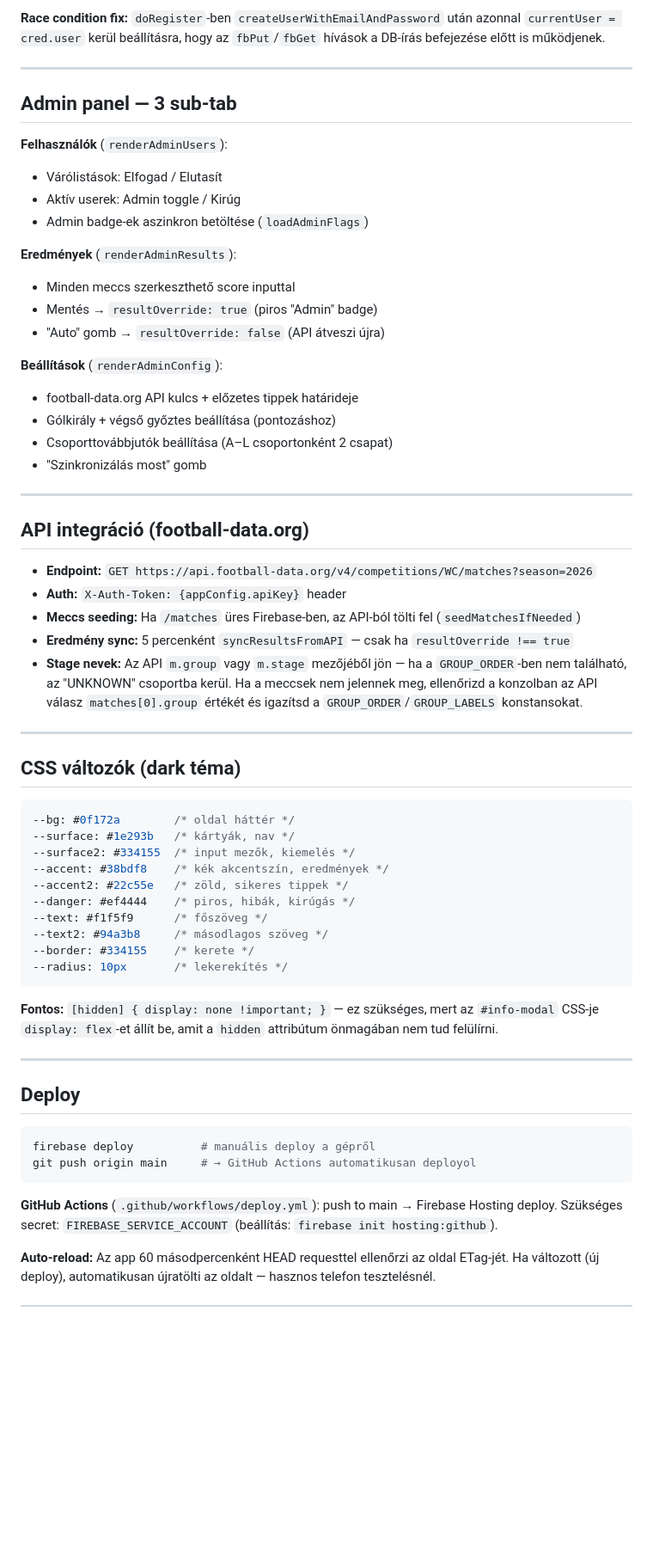
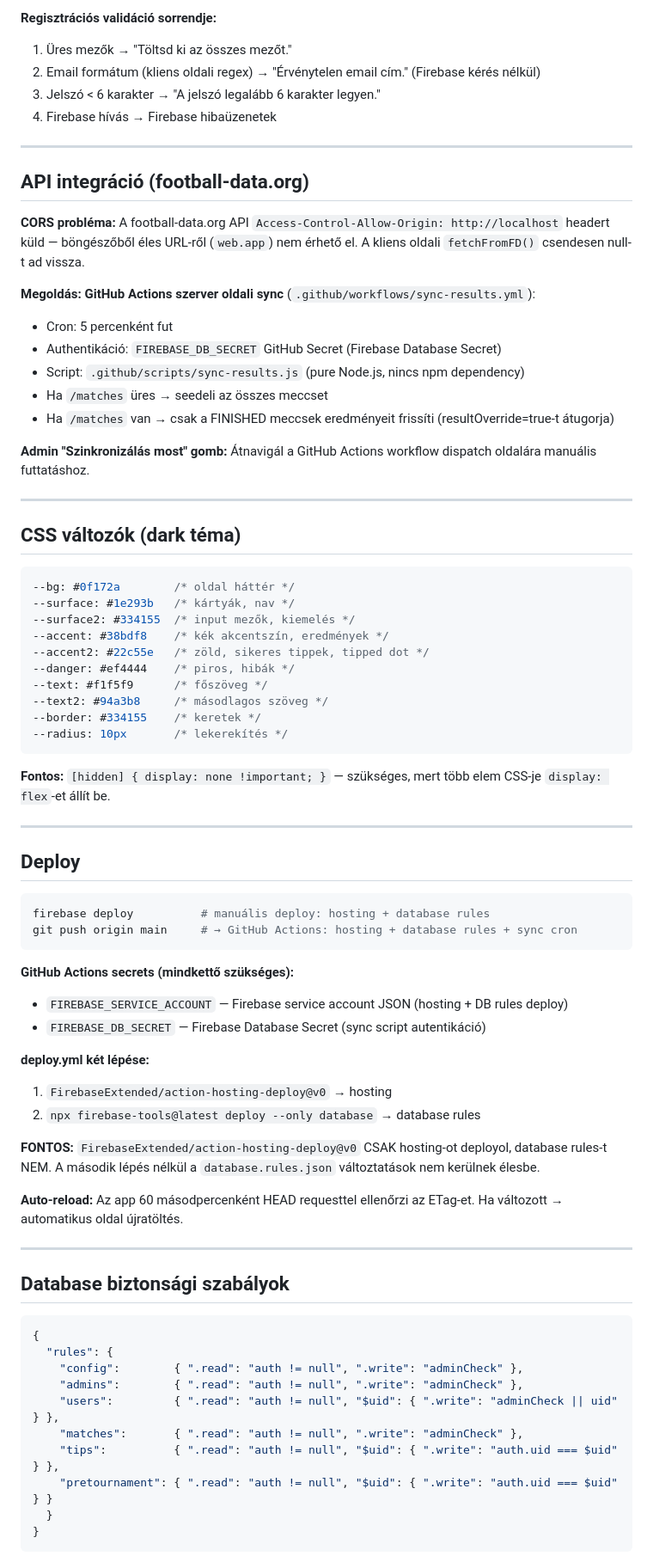
Before and after one commit to bummafejbe/VB-tippjatek, a Markdown page: CLAUDE.md, the part around one of its changes. Shown at 86% size. GitHub-like rendering; blank space fills up the shorter version.

````diff
--- a/CLAUDE.md
+++ b/CLAUDE.md
@@ -177,35 +275,24 @@ Oldal betöltés → onAuthStateChanged
 
-**Race condition fix:** `doRegister`-ben `createUserWithEmailAndPassword` után azonnal `currentUser = cred.user` kerül beállításra, hogy az `fbPut`/`fbGet` hívások a DB-írás befejezése előtt is működjenek.
-
----
-
-## Admin panel — 3 sub-tab
-
-**Felhasználók** (`renderAdminUsers`):
-- Várólistások: Elfogad / Elutasít
-- Aktív userek: Admin toggle / Kirúg
-- Admin badge-ek aszinkron betöltése (`loadAdminFlags`)
-
-**Eredmények** (`renderAdminResults`):
-- Minden meccs szerkeszthető score inputtal
-- Mentés → `resultOverride: true` (piros "Admin" badge)
-- "Auto" gomb → `resultOverride: false` (API átveszi újra)
-
-**Beállítások** (`renderAdminConfig`):
-- football-data.org API kulcs + előzetes tippek határideje
-- Gólkirály + végső győztes beállítása (pontozáshoz)
-- Csoporttovábbjutók beállítása (A–L csoportonként 2 csapat)
-- "Szinkronizálás most" gomb
+**Regisztrációs validáció sorrendje:**
+1. Üres mezők → "Töltsd ki az összes mezőt."
+2. Email formátum (kliens oldali regex) → "Érvénytelen email cím." (Firebase kérés nélkül)
+3. Jelszó < 6 karakter → "A jelszó legalább 6 karakter legyen."
+4. Firebase hívás → Firebase hibaüzenetek
 
 ---
 
 ## API integráció (football-data.org)
 
-- **Endpoint:** `GET https://api.football-data.org/v4/competitions/WC/matches?season=2026`
-- **Auth:** `X-Auth-Token: {appConfig.apiKey}` header
-- **Meccs seeding:** Ha `/matches` üres Firebase-ben, az API-ból tölti fel (`seedMatchesIfNeeded`)
-- **Eredmény sync:** 5 percenként `syncResultsFromAPI` — csak ha `resultOverride !== true`
-- **Stage nevek:** Az API `m.group` vagy `m.stage` mezőjéből jön — ha a `GROUP_ORDER`-ben nem található, az "UNKNOWN" csoportba kerül. Ha a meccsek nem jelennek meg, ellenőrizd a konzolban az API válasz `matches[0].group` értékét és igazítsd a `GROUP_ORDER`/`GROUP_LABELS` konstansokat.
+**CORS probléma:** A football-data.org API `Access-Control-Allow-Origin: http://localhost` headert küld — böngészőből éles URL-ről (`web.app`) nem érhető el. A kliens oldali `fetchFromFD()` csendesen null-t ad vissza.
+
+**Megoldás: GitHub Actions szerver oldali sync** (`.github/workflows/sync-results.yml`):
+- Cron: 5 percenként fut
+- Authentikáció: `FIREBASE_DB_SECRET` GitHub Secret (Firebase Database Secret)
+- Script: `.github/scripts/sync-results.js` (pure Node.js, nincs npm dependency)
+- Ha `/matches` üres → seedeli az összes meccset
+- Ha `/matches` van → csak a FINISHED meccsek eredményeit frissíti (resultOverride=true-t átugorja)
+
+**Admin "Szinkronizálás most" gomb:** Átnavigál a GitHub Actions workflow dispatch oldalára manuális futtatáshoz.
 
 ---
 
@@ -216,25 +303,51 @@ Oldal betöltés → onAuthStateChanged
 --surface: #1e293b   /* kártyák, nav */
 --surface2: #334155  /* input mezők, kiemelés */
 --accent: #38bdf8    /* kék akcentszín, eredmények */
---accent2: #22c55e   /* zöld, sikeres tippek */
---danger: #ef4444    /* piros, hibák, kirúgás */
+--accent2: #22c55e   /* zöld, sikeres tippek, tipped dot */
+--danger: #ef4444    /* piros, hibák */
 --text: #f1f5f9      /* főszöveg */
 --text2: #94a3b8     /* másodlagos szöveg */
---border: #334155    /* kerete */
+--border: #334155    /* keretek */
 --radius: 10px       /* lekerekítés */
 ```
 
-**Fontos:** `[hidden] { display: none !important; }` — ez szükséges, mert az `#info-modal` CSS-je `display: flex`-et állít be, amit a `hidden` attribútum önmagában nem tud felülírni.
+**Fontos:** `[hidden] { display: none !important; }` — szükséges, mert több elem CSS-je `display: flex`-et állít be.
 
 ---
 
 ## Deploy
 
 ```bash
-firebase deploy          # manuális deploy a gépről
-git push origin main     # → GitHub Actions automatikusan deployol
+firebase deploy          # manuális deploy: hosting + database rules
+git push origin main     # → GitHub Actions: hosting + database rules + sync cron
 ```
 
-**GitHub Actions** (`.github/workflows/deploy.yml`): push to main → Firebase Hosting deploy. Szükséges secret: `FIREBASE_SERVICE_ACCOUNT` (beállítás: `firebase init hosting:github`).
+**GitHub Actions secrets (mindkettő szükséges):**
+- `FIREBASE_SERVICE_ACCOUNT` — Firebase service account JSON (hosting + DB rules deploy)
+- `FIREBASE_DB_SECRET` — Firebase Database Secret (sync script autentikáció)
 
-**Auto-reload:** Az app 60 másodpercenként HEAD requesttel ellenőrzi az oldal ETag-jét. Ha változott (új deploy), automatikusan újratölti az oldalt — hasznos telefon tesztelésnél.
+**deploy.yml két lépése:**
+1. `FirebaseExtended/action-hosting-deploy@v0` → hosting
+2. `npx firebase-tools@latest deploy --only database` → database rules
+
+**FONTOS:** `FirebaseExtended/action-hosting-deploy@v0` CSAK hosting-ot deployol, database rules-t NEM. A második lépés nélkül a `database.rules.json` változtatások nem kerülnek élesbe.
+
+**Auto-reload:** Az app 60 másodpercenként HEAD requesttel ellenőrzi az ETag-et. Ha változott → automatikus oldal újratöltés.
+
+---
+
+## Database biztonsági szabályok
+
+```json
+{
+  "rules": {
+    "config":        { ".read": "auth != null", ".write": "adminCheck" },
+    "admins":        { ".read": "auth != null", ".write": "adminCheck" },
+    "users":         { ".read": "auth != null", "$uid": { ".write": "adminCheck || uid" } },
+    "matches":       { ".read": "auth != null", ".write": "adminCheck" },
+    "tips":          { ".read": "auth != null", "$uid": { ".write": "auth.uid === $uid" } },
+    "pretournament": { ".read": "auth != null", "$uid": { ".write": "auth.uid === $uid" } }
+  }
+}
+```
+
````
Also changed, not shown: other parts of CLAUDE.md (+157 -56 lines).
